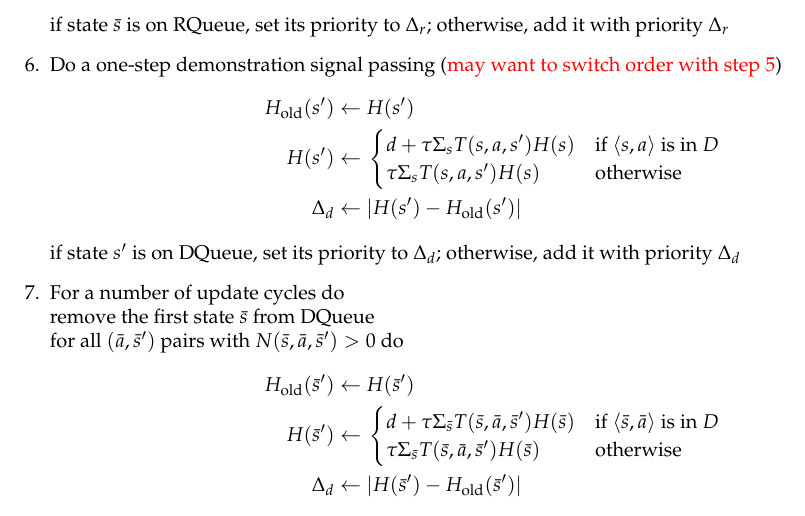
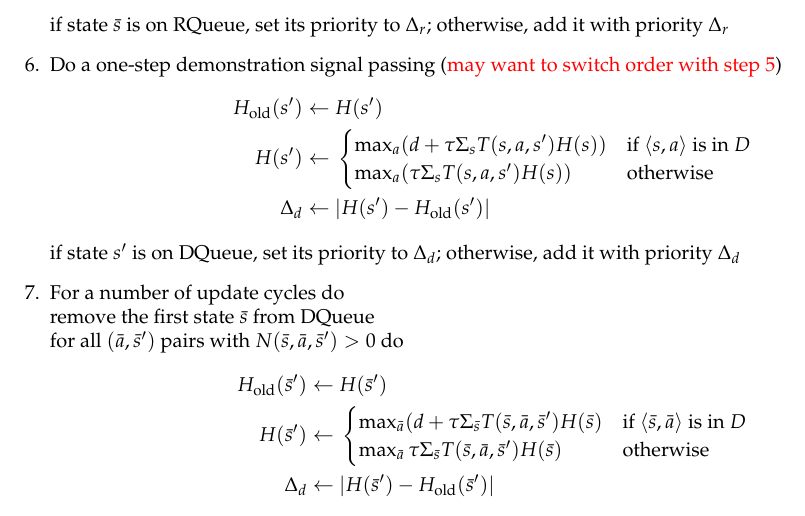
Before and after one commit to nosyndicate/GuidedPS, a LaTeX document (alg.tex): part of page 2 of 2, cut so that both start at the same text. Compiled offline with pdfLaTeX.

Commit message:
alg fixed a minor bug

```diff
--- a/alg.tex
+++ b/alg.tex
@@ -98,8 +98,8 @@ if state $\bar{s}$ is on RQueue, set its priority to $\Delta_r$; otherwise, add
 \begin{split}
 H_{\text{old}}(s') \leftarrow\ & H(s')\\
 H(s') \leftarrow\ & \begin{cases}
-    d + \tau \Sigma_s T(s,a,s') H(s)& \text{if \(\langle s,a \rangle\) is in $D$}\\
-    \tau \Sigma_s T(s,a,s') H(s)& \text{otherwise}
+    \max_a (d + \tau \Sigma_s T(s,a,s') H(s))& \text{if \(\langle s,a \rangle\) is in $D$}\\
+    \max_a (\tau \Sigma_s T(s,a,s') H(s))& \text{otherwise}
   \end{cases}\\
   \Delta_d \leftarrow\ & |H(s')-H_{\text{old}}(s')|
   \end{split}
@@ -113,8 +113,8 @@ for all $(\bar{a},\bar{s}')$ pairs with $N(\bar{s},\bar{a},\bar{s}')>0$ do
 \begin{split}
 H_{\text{old}}(\bar{s}') \leftarrow\ & H(\bar{s}')\\
 H(\bar{s}') \leftarrow\ & \begin{cases}
-    d + \tau \Sigma_{\bar{s}} T(\bar{s},\bar{a},\bar{s}') H(\bar{s})& \text{if \(\langle \bar{s},\bar{a} \rangle\) is in $D$}\\
-    \tau \Sigma_{\bar{s}} T(\bar{s},\bar{a},\bar{s}') H(\bar{s})& \text{otherwise}
+    \max_{\bar{a}} (d + \tau \Sigma_{\bar{s}} T(\bar{s},\bar{a},\bar{s}') H(\bar{s})& \text{if \(\langle \bar{s},\bar{a} \rangle\) is in $D$}\\
+    \max_{\bar{a}} \tau \Sigma_{\bar{s}} T(\bar{s},\bar{a},\bar{s}') H(\bar{s})& \text{otherwise}
   \end{cases}\\
   \Delta_d \leftarrow\ & |H(\bar{s}')-H_{\text{old}}(\bar{s}')|
   \end{split}
```
